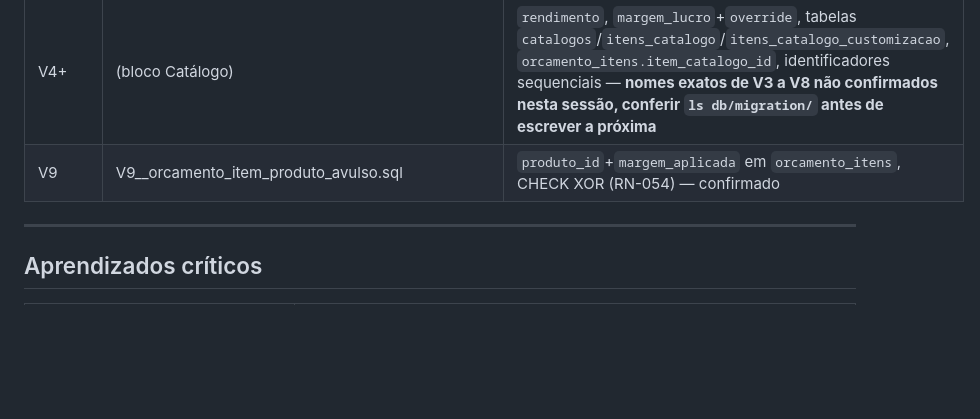
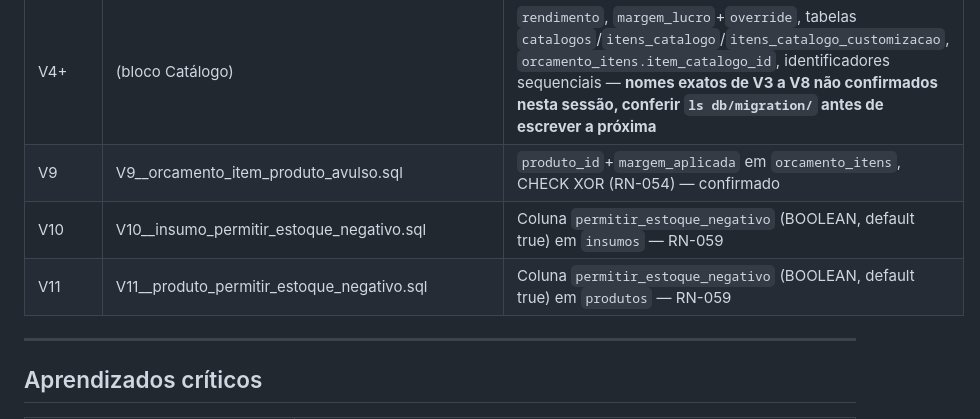
Before and after one commit to Joopbarbosa/Pense-Precifique-BackEnd, a Markdown page: CLAUDE.md, the part around the change. Drawn GitHub-style; blank space fills up the shorter version.

Commit message:
#102 docs: adicionar V10 e V11 ao histórico de migrations no CLAUDE.md

```diff
--- a/CLAUDE.md
+++ b/CLAUDE.md
@@ -215,6 +215,8 @@ ${dados.total}
 | V2 | V2__allow_null_insumo_id_producao_consumidos.sql | Permite insumo_id null |
 | V4+ | (bloco Catálogo) | `rendimento`, `margem_lucro`+`override`, tabelas `catalogos`/`itens_catalogo`/`itens_catalogo_customizacao`, `orcamento_itens.item_catalogo_id`, identificadores sequenciais — **nomes exatos de V3 a V8 não confirmados nesta sessão, conferir `ls db/migration/` antes de escrever a próxima** |
 | V9 | V9__orcamento_item_produto_avulso.sql | `produto_id`+`margem_aplicada` em `orcamento_itens`, CHECK XOR (RN-054) — confirmado |
+| V10 | V10__insumo_permitir_estoque_negativo.sql | Coluna `permitir_estoque_negativo` (BOOLEAN, default true) em `insumos` — RN-059 |
+| V11 | V11__produto_permitir_estoque_negativo.sql | Coluna `permitir_estoque_negativo` (BOOLEAN, default true) em `produtos` — RN-059 |
 
 ---
 
```
